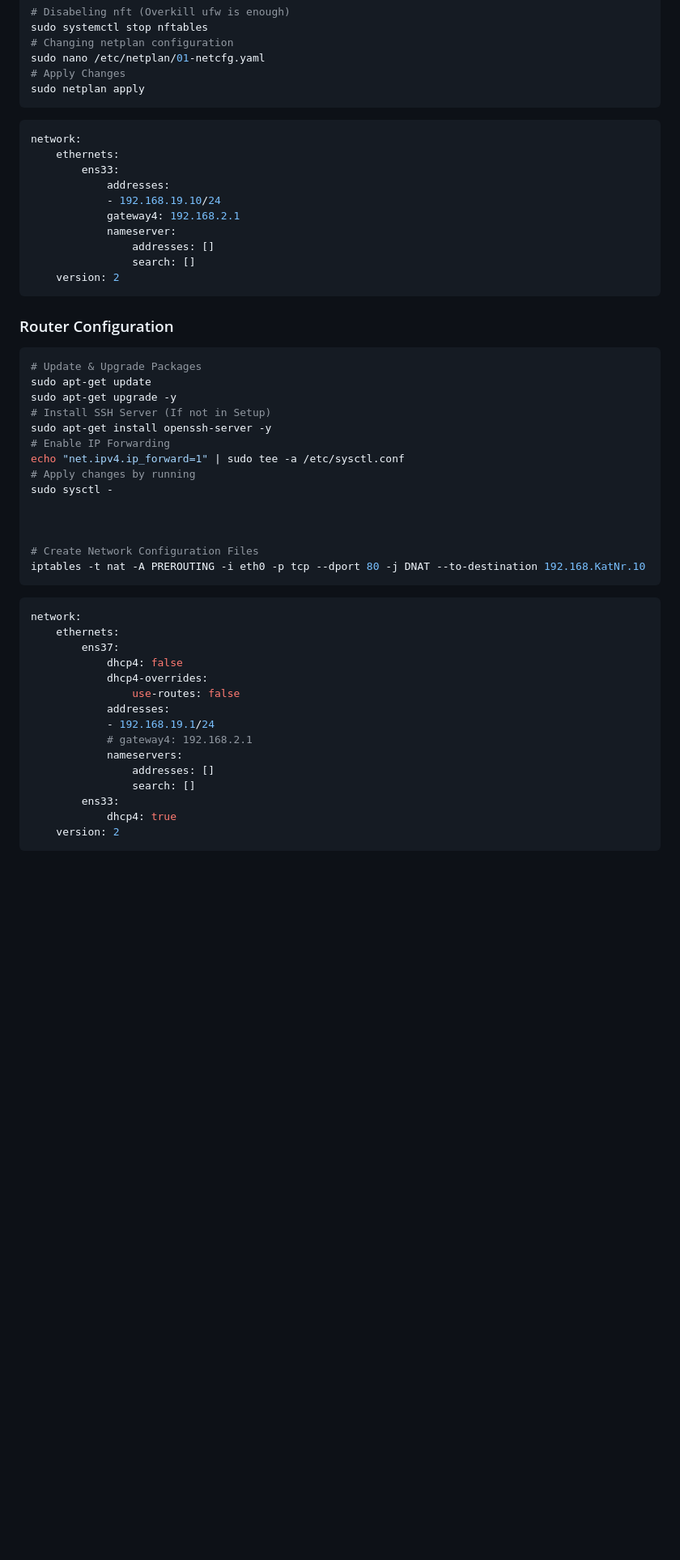
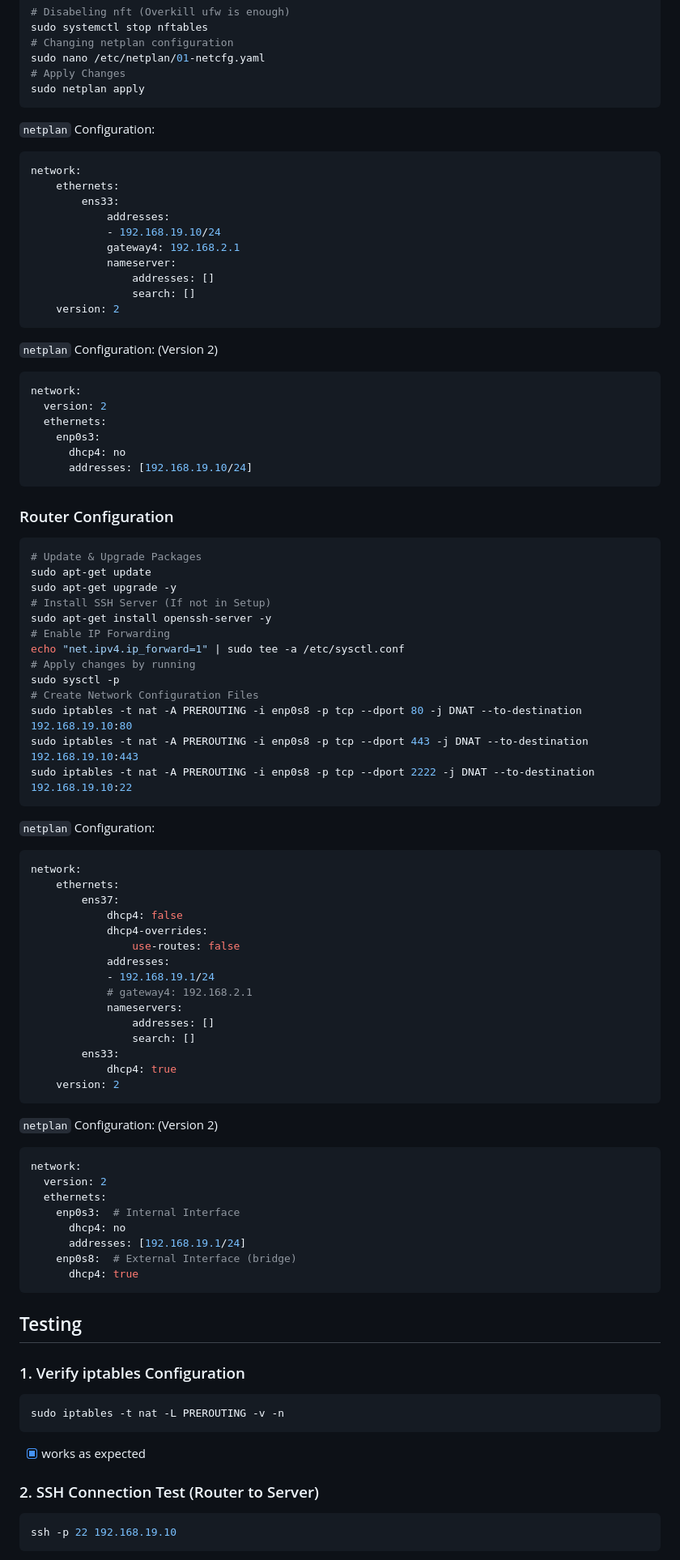
Before and after one commit to lstranskyTGM/SYT_4xHIT, a Markdown page: SysInt/M8.4.1/SYSINT_M8.4.1.md, the part around the change printed below. Shown: that part at 81% size. Drawn GitHub-style; blank space fills up the shorter version.

````diff
--- a/SysInt/M8.4.1/SYSINT_M8.4.1.md
+++ b/SysInt/M8.4.1/SYSINT_M8.4.1.md
@@ -153,6 +156,7 @@ sudo nano /etc/netplan/01-netcfg.yaml
 sudo netplan apply
 ```
 
+`netplan` Configuration:
 ```yaml
 network:
     ethernets:
@@ -166,6 +170,16 @@ network:
     version: 2
 ```
 
+`netplan` Configuration: (Version 2)
+```yaml
+network:
+  version: 2
+  ethernets:
+    enp0s3:
+      dhcp4: no
+      addresses: [192.168.19.10/24]
+```
+
 ### Router Configuration
 
 ```bash
@@ -177,14 +191,14 @@ sudo apt-get install openssh-server -y
 # Enable IP Forwarding
 echo "net.ipv4.ip_forward=1" | sudo tee -a /etc/sysctl.conf
 # Apply changes by running
-sudo sysctl -
-
-
-
+sudo sysctl -p
 # Create Network Configuration Files
-iptables -t nat -A PREROUTING -i eth0 -p tcp --dport 80 -j DNAT --to-destination 192.168.KatNr.10
+sudo iptables -t nat -A PREROUTING -i enp0s8 -p tcp --dport 80 -j DNAT --to-destination 192.168.19.10:80
+sudo iptables -t nat -A PREROUTING -i enp0s8 -p tcp --dport 443 -j DNAT --to-destination 192.168.19.10:443
+sudo iptables -t nat -A PREROUTING -i enp0s8 -p tcp --dport 2222 -j DNAT --to-destination 192.168.19.10:22
 ```
 
+`netplan` Configuration:
 ```yaml
 network:
     ethernets:
@@ -201,3 +215,33 @@ network:
         ens33:
             dhcp4: true
     version: 2
+```
+
+`netplan` Configuration: (Version 2)
+```yaml
+network:
+  version: 2
+  ethernets:
+    enp0s3:  # Internal Interface
+      dhcp4: no
+      addresses: [192.168.19.1/24]
+    enp0s8:  # External Interface (bridge)
+      dhcp4: true
+```
+
+## Testing
+
+### 1. Verify iptables Configuration
+
+```bash
+sudo iptables -t nat -L PREROUTING -v -n
+```
+
+- [X] works as expected
+
+### 2. SSH Connection Test (Router to Server)
+
+```bash
+ssh -p 22 192.168.19.10
+```
+
````
Also changed, not shown: other parts of SysInt/M8.4.1/SYSINT_M8.4.1.md (+72 -3 lines).
